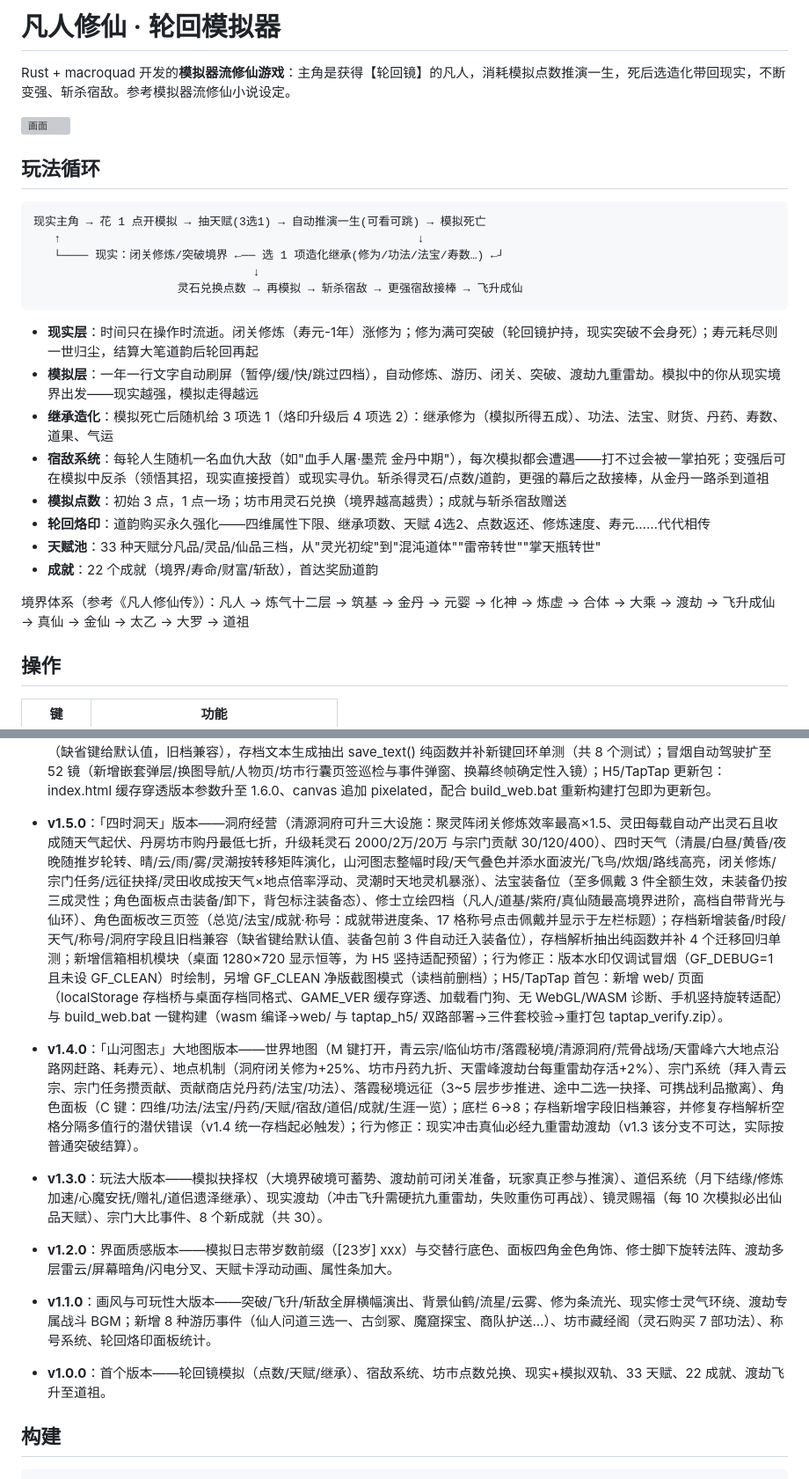
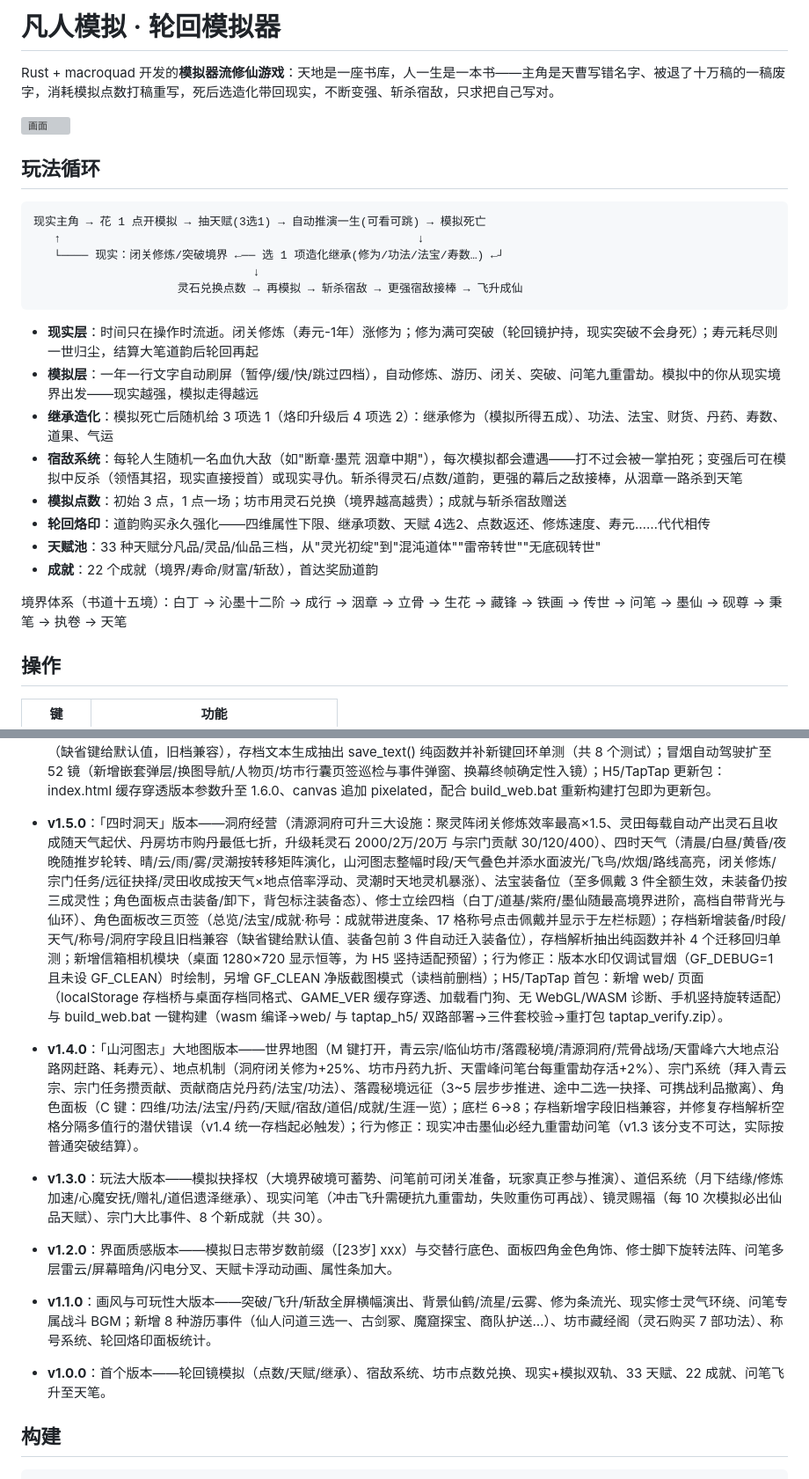
Before and after one commit to zyf123127/xiuxian-simulator, a Markdown page: README.md, 2 parts joined by grey strips. Shown at 88% size. Drawn GitHub-style; grey boxes are pictures that could not be loaded.

````diff
--- a/README.md
+++ b/README.md
@@ -1,6 +1,6 @@
-# 凡人修仙 · 轮回模拟器
+# 凡人模拟 · 轮回模拟器
 
-Rust + macroquad 开发的**模拟器流修仙游戏**：主角是获得【轮回镜】的凡人，消耗模拟点数推演一生，死后选造化带回现实，不断变强、斩杀宿敌。参考模拟器流修仙小说设定。
+Rust + macroquad 开发的**模拟器流修仙游戏**：天地是一座书库，人一生是一本书——主角是天曹写错名字、被退了十万稿的一稿废字，消耗模拟点数打稿重写，死后选造化带回现实，不断变强、斩杀宿敌，只求把自己写对。
 
 ![画面](shots/shot_010.png)
 
@@ -15,15 +15,15 @@ Rust + macroquad 开发的**模拟器流修仙游戏**：主角是获得【轮
 ```
 
 - **现实层**：时间只在操作时流逝。闭关修炼（寿元-1年）涨修为；修为满可突破（轮回镜护持，现实突破不会身死）；寿元耗尽则一世归尘，结算大笔道韵后轮回再起
-- **模拟层**：一年一行文字自动刷屏（暂停/缓/快/跳过四档），自动修炼、游历、闭关、突破、渡劫九重雷劫。模拟中的你从现实境界出发——现实越强，模拟走得越远
+- **模拟层**：一年一行文字自动刷屏（暂停/缓/快/跳过四档），自动修炼、游历、闭关、突破、问笔九重雷劫。模拟中的你从现实境界出发——现实越强，模拟走得越远
 - **继承造化**：模拟死亡后随机给 3 项选 1（烙印升级后 4 项选 2）：继承修为（模拟所得五成）、功法、法宝、财货、丹药、寿数、道果、气运
-- **宿敌系统**：每轮人生随机一名血仇大敌（如"血手人屠·墨荒 金丹中期"），每次模拟都会遭遇——打不过会被一掌拍死；变强后可在模拟中反杀（领悟其招，现实直接授首）或现实寻仇。斩杀得灵石/点数/道韵，更强的幕后之敌接棒，从金丹一路杀到道祖
+- **宿敌系统**：每轮人生随机一名血仇大敌（如"断章·墨荒 洇章中期"），每次模拟都会遭遇——打不过会被一掌拍死；变强后可在模拟中反杀（领悟其招，现实直接授首）或现实寻仇。斩杀得灵石/点数/道韵，更强的幕后之敌接棒，从洇章一路杀到天笔
 - **模拟点数**：初始 3 点，1 点一场；坊市用灵石兑换（境界越高越贵）；成就与斩杀宿敌赠送
 - **轮回烙印**：道韵购买永久强化——四维属性下限、继承项数、天赋 4选2、点数返还、修炼速度、寿元……代代相传
-- **天赋池**：33 种天赋分凡品/灵品/仙品三档，从"灵光初绽"到"混沌道体""雷帝转世""掌天瓶转世"
+- **天赋池**：33 种天赋分凡品/灵品/仙品三档，从"灵光初绽"到"混沌道体""雷帝转世""无底砚转世"
 - **成就**：22 个成就（境界/寿命/财富/斩敌），首达奖励道韵
 
-境界体系（参考《凡人修仙传》）：凡人 → 炼气十二层 → 筑基 → 金丹 → 元婴 → 化神 → 炼虚 → 合体 → 大乘 → 渡劫 → 飞升成仙 → 真仙 → 金仙 → 太乙 → 大罗 → 道祖
+境界体系（书道十五境）：白丁 → 沁墨十二阶 → 成行 → 洇章 → 立骨 → 生花 → 藏锋 → 铁画 → 传世 → 问笔 → 墨仙 → 砚尊 → 秉笔 → 执卷 → 天笔
 
 ## 操作
 
@@ -82,11 +84,11 @@ Rust + macroquad 开发的**模拟器流修仙游戏**：主角是获得【轮
 - **v1.7.0**：「商途幻境」版本——文字清晰度二次修复（文本绘制坐标全部取整，消除小数坐标亚像素渲染导致的笔画发虚——v1.6 桌面 high_dpi 后仍残留的模糊根因；wasm 侧改开 high_dpi 并移植 vendor/macroquad 图集封顶补丁（GPU MAX_TEXTURE_SIZE 懒探测 + 图集触顶原地重置 + 字形丢失即重栅格化，规避真机 dpr 放大爆图集的黑块风险），canvas 移除 pixelated——backing=CSS×dpr 后恰为 1:1 物理像素，1× 栅格文字被非整数倍最近邻放大的发虚根因一并消除）；点数经济重构（法宝献祭：8 件法宝按强弱定价 2~15 模拟点，行囊内二次确认献祭、永久失去、已装备一并卸下；灵石兑点维持境界指数涨价；死档判定：点数不足一次模拟 + 灵石不足一次兑换 + 无可献祭法宝 → 底栏「开始模拟」改「山穷水尽 · 观看广告」并引至轮回商阁幻境广告浮层——5 秒假广告按观看次数轮换创意、看完领 2 点、放弃无奖励，为绝境保底出口）；AI 立绘管线（assets/portraits/ 放入 portrait_0..3 / npc_elder / npc_merchant PNG，桌面启动自动加载并替代像素立绘（主界面与人物页同步），缺失静默回退、wasm 暂用像素立绘；docs/portrait_prompts.md 提供四档境界与两位 NPC 的中英双语提示词、统一风格规范与使用步骤）；修复 wasm 高分屏鼠标坐标偏移（macroquad mouse_position 返回 CSS 像素而 screen_width 返回 backing 像素，dpr>1 时全部按钮命中错位——cam.rs 按 cfg 乘回 dpi_scale 对齐坐标系）；存档新增 adw 键（旧档兼容）；冒烟自动驾驶扩至 56 镜（死档置场 → 广告倒计时 → 可领取 → 领取+献祭全链路确定性入镜）；H5/TapTap 更新包：缓存穿透参数升至 1.7.0，配合 build_web.bat 重新构建打包。
 - **v1.6.0**：「万象焕新」版本——清晰度修复（桌面开启 high_dpi：窗口按物理像素开窗、字形原生栅格化，修复 DWM 位图拉伸导致的整体发虚，并在开局请求 1280×720 逻辑视口补偿——高缩放屏（150%）渲染分辨率升至 1920×1080 物理像素而窗口视觉尺寸不变、100% 缩放为空操作；wasm 侧维持关闭以规避真机 dpr 放大字形图集的黑块风险，H5 canvas 改 image-rendering:pixelated 最近邻上采样保像素锐利；UI 最小字号提至 14px 并同步夹取测量、日志行距与对比度加大）；嵌套子菜单（新增 menu 弹层模块：底栏修炼钮先弹「闭关苦修/冲击破境」确认层、山河图志点击节点先弹「前往」确认层，open_sub 统一入口配 sub_fresh 开帧门闩——置位帧只显示不响应防同帧误触；Esc 先关弹层再退场景、数字键调速场景无关转发、C/M 面板避让弹层、弹层开启时底栏整体门控；事件抉择弹窗放大纵排、逐选项附效果摘要文案，坊市改 丹药阁/藏经阁/点数兑换 三页签、行囊改 丹药/法宝/行装 三页签）；山河换图（斩杀宿敌后换幕：地区序号循环推进、地图种子 LCG 演化、人归清源洞府、「山河换幕」横幅宣告——现实寻仇与模拟反杀共用此链；地图扩为五套主题，主题 0 与旧版逐值等价，底图按地区+种子程序化生成并缓存，节点布局与饰物随主题变化，顶栏显示当前区名与时段/所在，远征入口双钮纵排附副标签）；好感度系统（新增 npc 模块：玄诚长老——宗门任务收益按好感倍率加成、办任务好感+3；胡掌柜——坊市丹价按好感折扣、购丹好感+1；好感上限 100、赠礼可提升；道侣结缘初始好感不低于 25、月下赠礼好感+5、道侣遗泽按现实/模拟中较高者+10 结算；角色面板新增第 4 页签「人物」：长老/掌柜/道侣三卡带好感条、档次刻度与赠礼钮）；存档新增 mseed/mreg/nf/Lcfav 四键（缺省键给默认值，旧档兼容），存档文本生成抽出 save_text() 纯函数并补新键回环单测（共 8 个测试）；冒烟自动驾驶扩至 52 镜（新增嵌套弹层/换图导航/人物页/坊市行囊页签巡检与事件弹窗、换幕终帧确定性入镜）；H5/TapTap 更新包：index.html 缓存穿透版本参数升至 1.6.0、canvas 追加 pixelated，配合 build_web.bat 重新构建打包即为更新包。
-- **v1.5.0**：「四时洞天」版本——洞府经营（清源洞府可升三大设施：聚灵阵闭关修炼效率最高×1.5、灵田每载自动产出灵石且收成随天气起伏、丹房坊市购丹最低七折，升级耗灵石 2000/2万/20万 与宗门贡献 30/120/400）、四时天气（清晨/白昼/黄昏/夜晚随推岁轮转、晴/云/雨/雾/灵潮按转移矩阵演化，山河图志整幅时段/天气叠色并添水面波光/飞鸟/炊烟/路线高亮，闭关修炼/宗门任务/远征抉择/灵田收成按天气×地点倍率浮动、灵潮时天地灵机暴涨）、法宝装备位（至多佩戴 3 件全额生效，未装备仍按三成灵性；角色面板点击装备/卸下，背包标注装备态）、修士立绘四档（凡人/道基/紫府/真仙随最高境界进阶，高档自带背光与仙环）、角色面板改三页签（总览/法宝/成就·称号：成就带进度条、17 格称号点击佩戴并显示于左栏标题）；存档新增装备/时段/天气/称号/洞府字段且旧档兼容（缺省键给默认值、装备包前 3 件自动迁入装备位），存档解析抽出纯函数并补 4 个迁移回归单测；新增信箱相机模块（桌面 1280×720 显示恒等，为 H5 竖持适配预留）；行为修正：版本水印仅调试冒烟（GF_DEBUG=1 且未设 GF_CLEAN）时绘制，另增 GF_CLEAN 净版截图模式（读档前删档）；H5/TapTap 首包：新增 web/ 页面（localStorage 存档桥与桌面存档同格式、GAME_VER 缓存穿透、加载看门狗、无 WebGL/WASM 诊断、手机竖持旋转适配）与 build_web.bat 一键构建（wasm 编译→web/ 与 taptap_h5/ 双路部署→三件套校验→重打包 taptap_verify.zip）。
-- **v1.4.0**：「山河图志」大地图版本——世界地图（M 键打开，青云宗/临仙坊市/落霞秘境/清源洞府/荒骨战场/天雷峰六大地点沿路网赶路、耗寿元）、地点机制（洞府闭关修为+25%、坊市丹药九折、天雷峰渡劫台每重雷劫存活+2%）、宗门系统（拜入青云宗、宗门任务攒贡献、贡献商店兑丹药/法宝/功法）、落霞秘境远征（3~5 层步步推进、途中二选一抉择、可携战利品撤离）、角色面板（C 键：四维/功法/法宝/丹药/天赋/宿敌/道侣/成就/生涯一览）；底栏 6→8；存档新增字段旧档兼容，并修复存档解析空格分隔多值行的潜伏错误（v1.4 统一存档起必触发）；行为修正：现实冲击真仙必经九重雷劫渡劫（v1.3 该分支不可达，实际按普通突破结算）。
-- **v1.3.0**：玩法大版本——模拟抉择权（大境界破境可蓄势、渡劫前可闭关准备，玩家真正参与推演）、道侣系统（月下结缘/修炼加速/心魔安抚/赠礼/道侣遗泽继承）、现实渡劫（冲击飞升需硬抗九重雷劫，失败重伤可再战）、镜灵赐福（每 10 次模拟必出仙品天赋）、宗门大比事件、8 个新成就（共 30）。
-- **v1.2.0**：界面质感版本——模拟日志带岁数前缀（[23岁] xxx）与交替行底色、面板四角金色角饰、修士脚下旋转法阵、渡劫多层雷云/屏幕暗角/闪电分叉、天赋卡浮动动画、属性条加大。
-- **v1.1.0**：画风与可玩性大版本——突破/飞升/斩敌全屏横幅演出、背景仙鹤/流星/云雾、修为条流光、现实修士灵气环绕、渡劫专属战斗 BGM；新增 8 种游历事件（仙人问道三选一、古剑冢、魔窟探宝、商队护送…）、坊市藏经阁（灵石购买 7 部功法）、称号系统、轮回烙印面板统计。
-- **v1.0.0**：首个版本——轮回镜模拟（点数/天赋/继承）、宿敌系统、坊市点数兑换、现实+模拟双轨、33 天赋、22 成就、渡劫飞升至道祖。
+- **v1.5.0**：「四时洞天」版本——洞府经营（清源洞府可升三大设施：聚灵阵闭关修炼效率最高×1.5、灵田每载自动产出灵石且收成随天气起伏、丹房坊市购丹最低七折，升级耗灵石 2000/2万/20万 与宗门贡献 30/120/400）、四时天气（清晨/白昼/黄昏/夜晚随推岁轮转、晴/云/雨/雾/灵潮按转移矩阵演化，山河图志整幅时段/天气叠色并添水面波光/飞鸟/炊烟/路线高亮，闭关修炼/宗门任务/远征抉择/灵田收成按天气×地点倍率浮动、灵潮时天地灵机暴涨）、法宝装备位（至多佩戴 3 件全额生效，未装备仍按三成灵性；角色面板点击装备/卸下，背包标注装备态）、修士立绘四档（白丁/道基/紫府/墨仙随最高境界进阶，高档自带背光与仙环）、角色面板改三页签（总览/法宝/成就·称号：成就带进度条、17 格称号点击佩戴并显示于左栏标题）；存档新增装备/时段/天气/称号/洞府字段且旧档兼容（缺省键给默认值、装备包前 3 件自动迁入装备位），存档解析抽出纯函数并补 4 个迁移回归单测；新增信箱相机模块（桌面 1280×720 显示恒等，为 H5 竖持适配预留）；行为修正：版本水印仅调试冒烟（GF_DEBUG=1 且未设 GF_CLEAN）时绘制，另增 GF_CLEAN 净版截图模式（读档前删档）；H5/TapTap 首包：新增 web/ 页面（localStorage 存档桥与桌面存档同格式、GAME_VER 缓存穿透、加载看门狗、无 WebGL/WASM 诊断、手机竖持旋转适配）与 build_web.bat 一键构建（wasm 编译→web/ 与 taptap_h5/ 双路部署→三件套校验→重打包 taptap_verify.zip）。
+- **v1.4.0**：「山河图志」大地图版本——世界地图（M 键打开，青云宗/临仙坊市/落霞秘境/清源洞府/荒骨战场/天雷峰六大地点沿路网赶路、耗寿元）、地点机制（洞府闭关修为+25%、坊市丹药九折、天雷峰问笔台每重雷劫存活+2%）、宗门系统（拜入青云宗、宗门任务攒贡献、贡献商店兑丹药/法宝/功法）、落霞秘境远征（3~5 层步步推进、途中二选一抉择、可携战利品撤离）、角色面板（C 键：四维/功法/法宝/丹药/天赋/宿敌/道侣/成就/生涯一览）；底栏 6→8；存档新增字段旧档兼容，并修复存档解析空格分隔多值行的潜伏错误（v1.4 统一存档起必触发）；行为修正：现实冲击墨仙必经九重雷劫问笔（v1.3 该分支不可达，实际按普通突破结算）。
+- **v1.3.0**：玩法大版本——模拟抉择权（大境界破境可蓄势、问笔前可闭关准备，玩家真正参与推演）、道侣系统（月下结缘/修炼加速/心魔安抚/赠礼/道侣遗泽继承）、现实问笔（冲击飞升需硬抗九重雷劫，失败重伤可再战）、镜灵赐福（每 10 次模拟必出仙品天赋）、宗门大比事件、8 个新成就（共 30）。
+- **v1.2.0**：界面质感版本——模拟日志带岁数前缀（[23岁] xxx）与交替行底色、面板四角金色角饰、修士脚下旋转法阵、问笔多层雷云/屏幕暗角/闪电分叉、天赋卡浮动动画、属性条加大。
+- **v1.1.0**：画风与可玩性大版本——突破/飞升/斩敌全屏横幅演出、背景仙鹤/流星/云雾、修为条流光、现实修士灵气环绕、问笔专属战斗 BGM；新增 8 种游历事件（仙人问道三选一、古剑冢、魔窟探宝、商队护送…）、坊市藏经阁（灵石购买 7 部功法）、称号系统、轮回烙印面板统计。
+- **v1.0.0**：首个版本——轮回镜模拟（点数/天赋/继承）、宿敌系统、坊市点数兑换、现实+模拟双轨、33 天赋、22 成就、问笔飞升至天笔。
 
 ## 构建
 
````
Also changed, not shown: other parts of README.md (+3 -1 lines), taptap/TapTap上传文案.md (+1 -1 lines).
